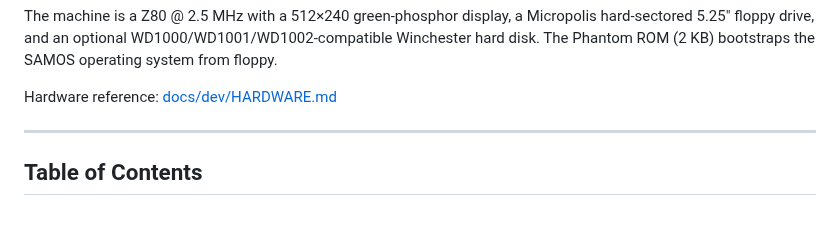
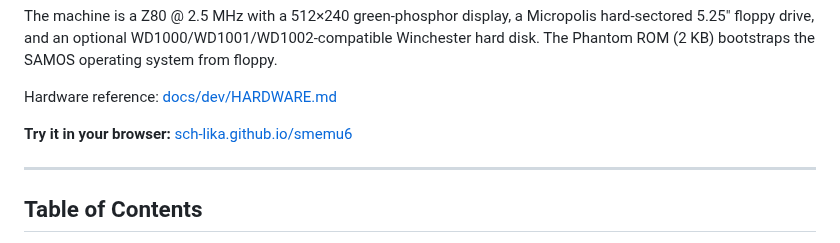
Before and after one commit to Sch-LikA/smemu6, a Markdown page: README.md, the part around the change. Drawn GitHub-style; blank space fills up the shorter version.

Commit message:
docs(readme): add link to live web emulator

```diff
--- a/README.md
+++ b/README.md
@@ -12,6 +12,8 @@ Winchester hard disk.  The Phantom ROM (2 KB) bootstraps the SAMOS operating
 system from floppy.
 
 Hardware reference: [docs/dev/HARDWARE.md](docs/dev/HARDWARE.md)
+
+**Try it in your browser:** [sch-lika.github.io/smemu6](https://sch-lika.github.io/smemu6/)
 
 ---
 
```
